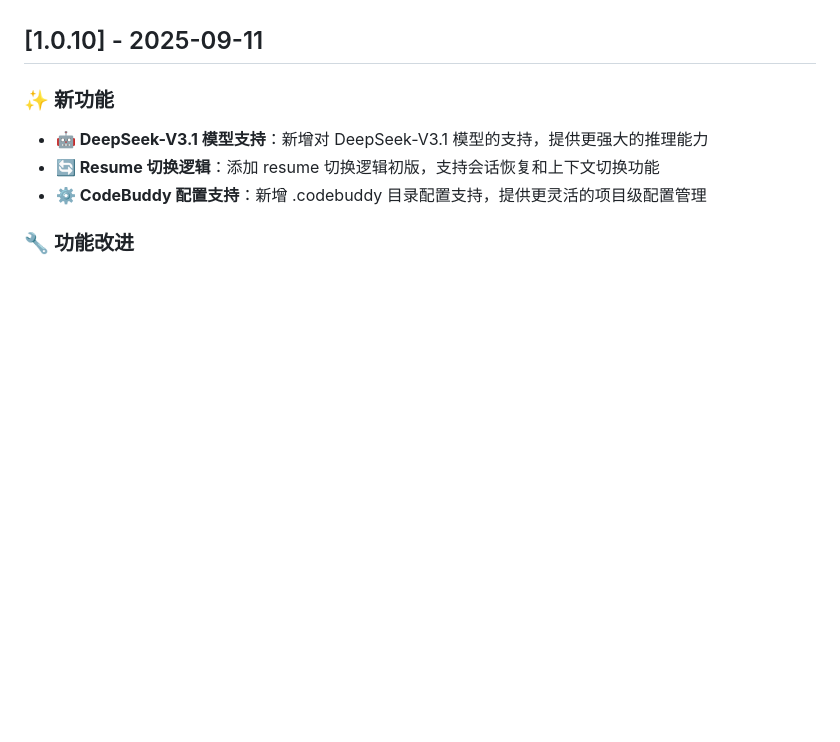
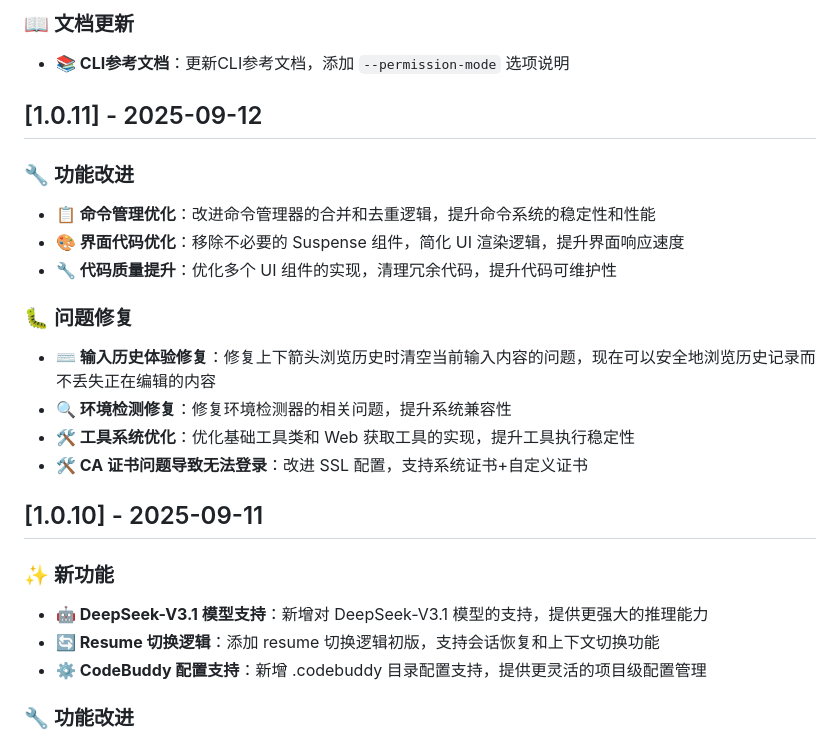
Before and after one commit to mxpus521/codebuddy-code, a Markdown page: CHANGELOG.md, the part around the change printed below. Drawn GitHub-style; blank space fills up the shorter version.

```diff
--- a/CHANGELOG.md
+++ b/CHANGELOG.md
@@ -6,3 +68,18 @@ CodeBuddy Code 的所有重要更新都会记录在这里。
+### 📖 文档更新
+- **📚 CLI参考文档**：更新CLI参考文档，添加 `--permission-mode` 选项说明
+
+## [1.0.11] - 2025-09-12
+
+### 🔧 功能改进
+- **📋 命令管理优化**：改进命令管理器的合并和去重逻辑，提升命令系统的稳定性和性能
+- **🎨 界面代码优化**：移除不必要的 Suspense 组件，简化 UI 渲染逻辑，提升界面响应速度
+- **🔧 代码质量提升**：优化多个 UI 组件的实现，清理冗余代码，提升代码可维护性
+
+### 🐛 问题修复
+- **⌨️ 输入历史体验修复**：修复上下箭头浏览历史时清空当前输入内容的问题，现在可以安全地浏览历史记录而不丢失正在编辑的内容
+- **🔍 环境检测修复**：修复环境检测器的相关问题，提升系统兼容性
+- **🛠️ 工具系统优化**：优化基础工具类和 Web 获取工具的实现，提升工具执行稳定性
+- **🛠️ CA 证书问题导致无法登录**：改进 SSL 配置，支持系统证书+自定义证书
 
 ## [1.0.10] - 2025-09-11
 
```
Also changed, not shown: other parts of CHANGELOG.md (+62 -0 lines).
